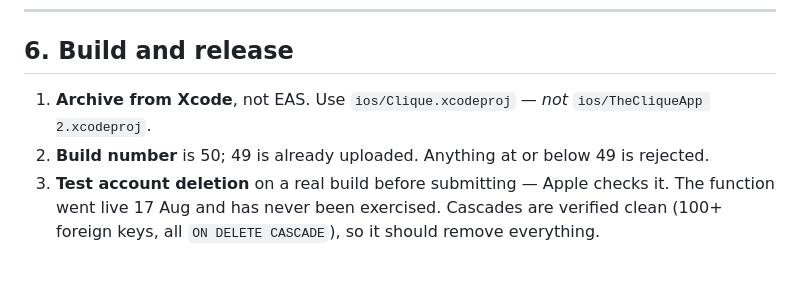
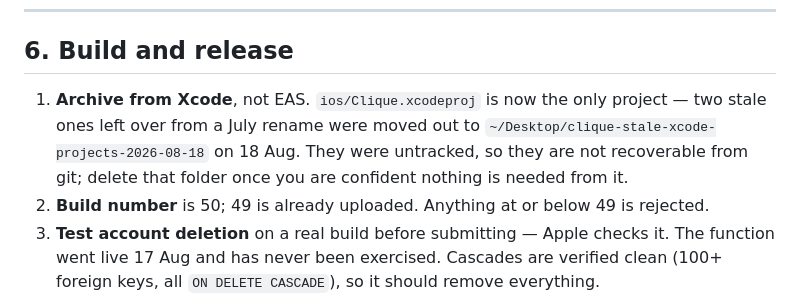
Before and after one commit to partnerships-sudo/clique-app, a Markdown page: docs/PRE_SUBMISSION.md, the part around the change. GitHub-like rendering; blank space fills up the shorter version.

Commit message:
docs: note the stale Xcode projects were filed away
Two leftovers from a July rename ('TheCliqueApp 2.xcodeproj' and a
'TheCliqueApp.xcodeproj' with no project.pbxproj at all) meant every tool had
to guess which project to use — Expo was printing a warning about it on each
start. Both were untracked, so they were moved out of the repo rather than
deleted.

Co-Authored-By: Claude Opus 5 <noreply@anthropic.com>

```diff
--- a/docs/PRE_SUBMISSION.md
+++ b/docs/PRE_SUBMISSION.md
@@ -236,8 +236,11 @@ Nothing here blocks submission, in rough value order:
 
 ## 6. Build and release
 
-1. **Archive from Xcode**, not EAS. Use `ios/Clique.xcodeproj` — *not*
-   `ios/TheCliqueApp 2.xcodeproj`.
+1. **Archive from Xcode**, not EAS. `ios/Clique.xcodeproj` is now the only
+   project — two stale ones left over from a July rename were moved out to
+   `~/Desktop/clique-stale-xcode-projects-2026-08-18` on 18 Aug. They were
+   untracked, so they are not recoverable from git; delete that folder once you
+   are confident nothing is needed from it.
 2. **Build number** is 50; 49 is already uploaded. Anything at or below 49 is
    rejected.
 3. **Test account deletion** on a real build before submitting — Apple checks
```
